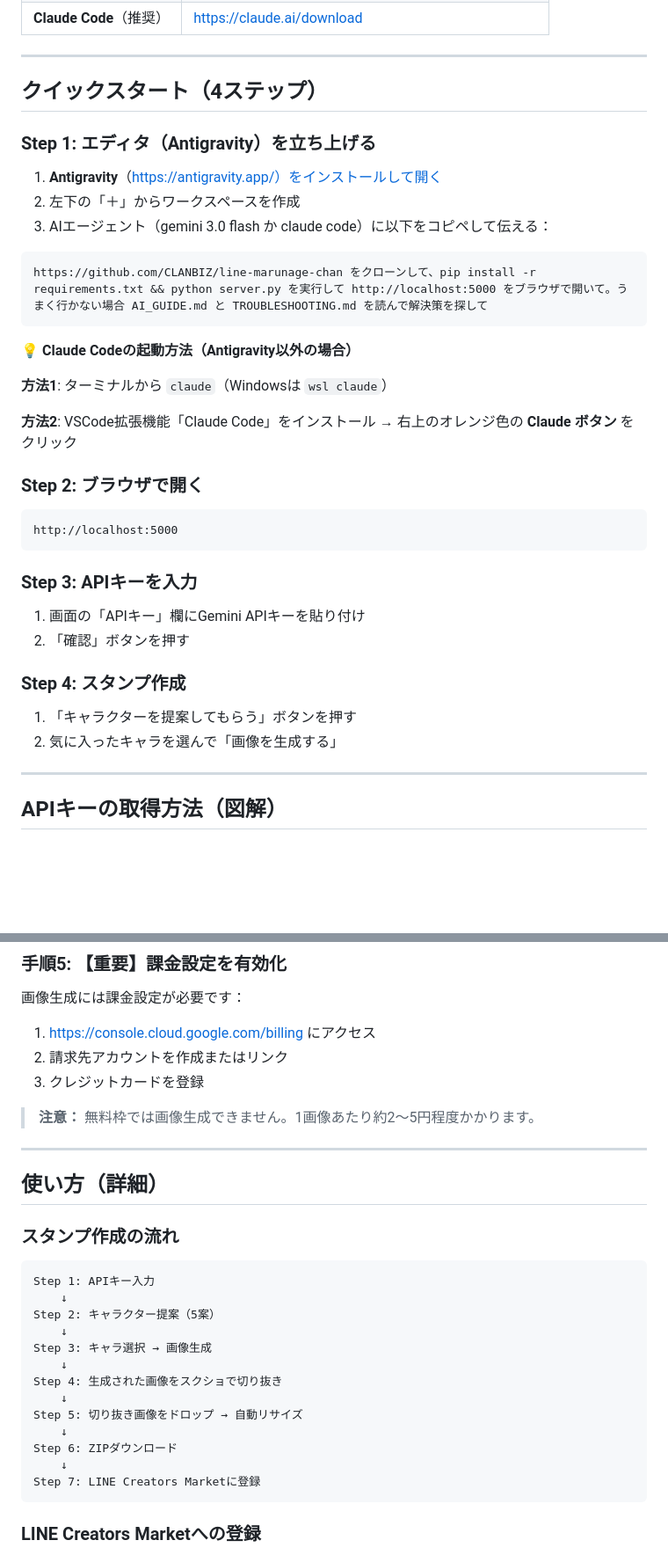
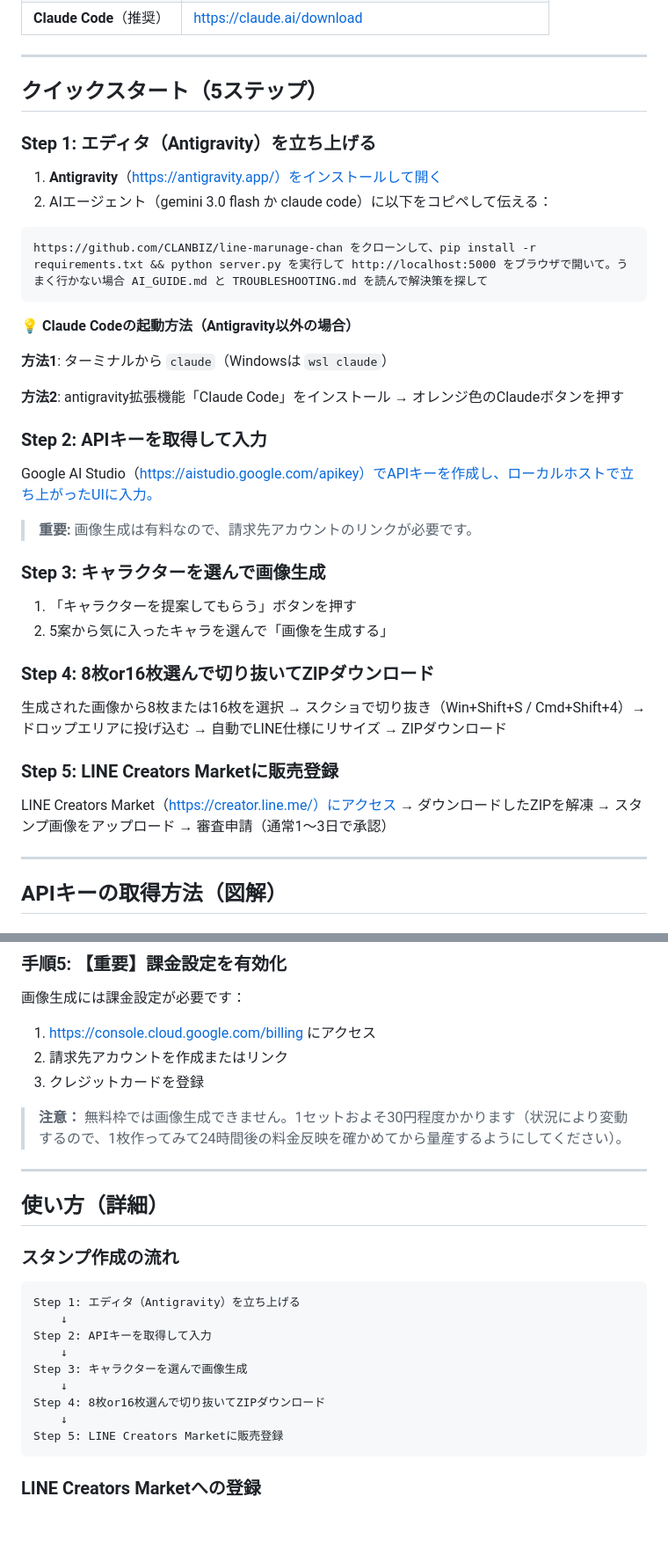
Before and after one commit to CLANBIZ/line-marunage-chan, a Markdown page: README.md, 2 parts joined by grey strips. Shown at 88% size. Drawn GitHub-style; blank space fills up the shorter version.

Commit message:
docs: READMEをLPに合わせて文言統一
- ワークスペース作成手順を削除
- VSCode→antigravity拡張機能に修正
- 5ステップに整理（APIキー取得→キャラ生成→8/16枚選択→販売登録）
- Step説明をLP同様にわかりやすく更新

🤖 Generated with [Claude Code](https://claude.com/claude-code)

Co-Authored-By: Claude Opus 4.5 <noreply@anthropic.com>

````diff
--- a/README.md
+++ b/README.md
@@ -76,13 +76,12 @@ client.models.generate_content(model='gemini-2.0-flash-exp', ...)
 
 ---
 
-## クイックスタート（4ステップ）
+## クイックスタート（5ステップ）
 
 ### Step 1: エディタ（Antigravity）を立ち上げる
 
 1. **Antigravity**（https://antigravity.app/）をインストールして開く
-2. 左下の「＋」からワークスペースを作成
-3. AIエージェント（gemini 3.0 flash か claude code）に以下をコピペして伝える：
+2. AIエージェント（gemini 3.0 flash か claude code）に以下をコピペして伝える：
 
 ```
 https://github.com/CLANBIZ/line-marunage-chan をクローンして、pip install -r requirements.txt && python server.py を実行して http://localhost:5000 をブラウザで開いて。うまく行かない場合 AI_GUIDE.md と TROUBLESHOOTING.md を読んで解決策を探して
@@ -92,23 +91,26 @@ https://github.com/CLANBIZ/line-marunage-chan をクローンして、pip instal
 
 **方法1**: ターミナルから `claude`（Windowsは `wsl claude`）
 
-**方法2**: VSCode拡張機能「Claude Code」をインストール → 右上のオレンジ色の **Claude ボタン** をクリック
+**方法2**: antigravity拡張機能「Claude Code」をインストール → オレンジ色のClaudeボタンを押す
 
-### Step 2: ブラウザで開く
+### Step 2: APIキーを取得して入力
 
-```
-http://localhost:5000
-```
+Google AI Studio（https://aistudio.google.com/apikey）でAPIキーを作成し、ローカルホストで立ち上がったUIに入力。
 
-### Step 3: APIキーを入力
+> **重要:** 画像生成は有料なので、請求先アカウントのリンクが必要です。
 
-1. 画面の「APIキー」欄にGemini APIキーを貼り付け
-2. 「確認」ボタンを押す
-
-### Step 4: スタンプ作成
+### Step 3: キャラクターを選んで画像生成
 
 1. 「キャラクターを提案してもらう」ボタンを押す
-2. 気に入ったキャラを選んで「画像を生成する」
+2. 5案から気に入ったキャラを選んで「画像を生成する」
+
+### Step 4: 8枚or16枚選んで切り抜いてZIPダウンロード
+
+生成された画像から8枚または16枚を選択 → スクショで切り抜き（Win+Shift+S / Cmd+Shift+4）→ ドロップエリアに投げ込む → 自動でLINE仕様にリサイズ → ZIPダウンロード
+
+### Step 5: LINE Creators Marketに販売登録
+
+LINE Creators Market（https://creator.line.me/）にアクセス → ダウンロードしたZIPを解凍 → スタンプ画像をアップロード → 審査申請（通常1〜3日で承認）
 
 ---
 
@@ -136,7 +138,7 @@ https://aistudio.google.com/apikey
 2. 請求先アカウントを作成またはリンク
 3. クレジットカードを登録
 
-> **注意：** 無料枠では画像生成できません。1画像あたり約2〜5円程度かかります。
+> **注意：** 無料枠では画像生成できません。1セットおよそ30円程度かかります（状況により変動するので、1枚作ってみて24時間後の料金反映を確かめてから量産するようにしてください）。
 
 ---
 
@@ -145,19 +147,15 @@ https://aistudio.google.com/apikey
 ### スタンプ作成の流れ
 
 ```
-Step 1: APIキー入力
+Step 1: エディタ（Antigravity）を立ち上げる
     ↓
-Step 2: キャラクター提案（5案）
+Step 2: APIキーを取得して入力
     ↓
-Step 3: キャラ選択 → 画像生成
+Step 3: キャラクターを選んで画像生成
     ↓
-Step 4: 生成された画像をスクショで切り抜き
+Step 4: 8枚or16枚選んで切り抜いてZIPダウンロード
     ↓
-Step 5: 切り抜き画像をドロップ → 自動リサイズ
-    ↓
-Step 6: ZIPダウンロード
-    ↓
-Step 7: LINE Creators Marketに登録
+Step 5: LINE Creators Marketに販売登録
 ```
 
 ### LINE Creators Marketへの登録
````
Also changed, not shown: other parts of README.md (+1 -1 lines).
